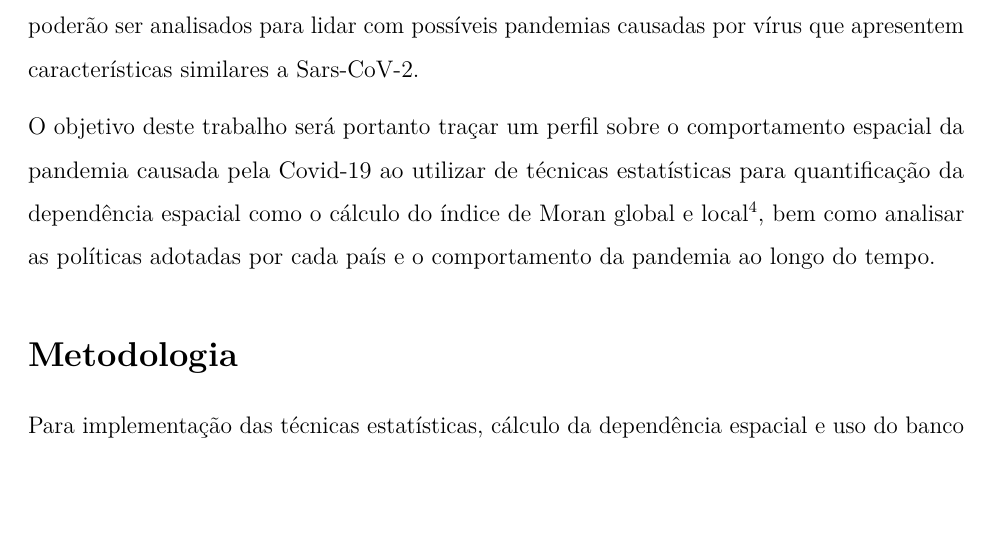
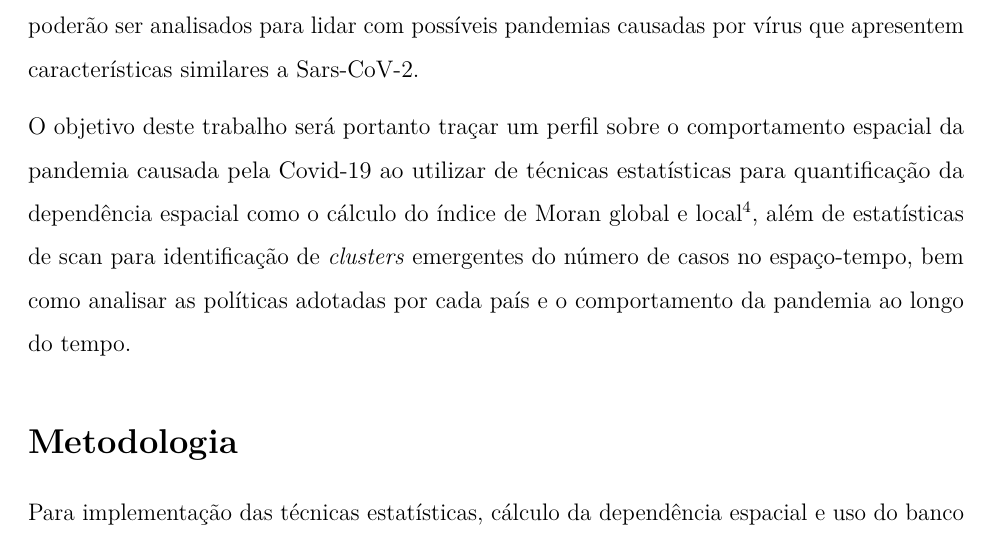
Before and after one commit to marreapato/Spatial_Temporal_Covid19_Study, an R Markdown document (Notebooks/intr_results.rmd): part of page 2 of 18, cut so that both start at the same text, the shorter picture padded with empty space. Rendered offline with R 4.5, knitr and Pandoc, then LaTeX, with nearby package versions.

Commit message:
Update intr_results.rmd

```diff
--- a/Notebooks/intr_results.rmd
+++ b/Notebooks/intr_results.rmd
@@ -25,7 +25,7 @@ documentclass: report
 
  Devido a presença de infectados pela Covid-19 na maioria dos países do globo, é de suma importância que sejam realizados estudos sobre o caráter espaço-temporal da pandemia, identificando fatores como as políticas de contenção ao contágio adotadas pelos países de acordo com o tempo e a aceleração do crescimento de infectados em cada nação. Ao traçar um perfil sobre o comportamento espaço-temporal da Covid-19, estudos como esse poderão ser analisados para lidar com possíveis pandemias causadas por vírus que apresentem características similares a Sars-CoV-2.
 
- O objetivo deste trabalho será portanto traçar um perfil sobre o comportamento espacial da pandemia causada pela Covid-19 ao utilizar de técnicas estatísticas para quantificação da dependência espacial como o cálculo do índice de Moran global e local $\!\!^4$, bem como analisar as políticas adotadas por cada país e o comportamento da pandemia ao longo do tempo.
+ O objetivo deste trabalho será portanto traçar um perfil sobre o comportamento espacial da pandemia causada pela Covid-19 ao utilizar de técnicas estatísticas para quantificação da dependência espacial como o cálculo do índice de Moran global e local $\!\!^4$, além de estatísticas de scan para identificação de *clusters* emergentes do número de casos no espaço-tempo, bem como analisar as políticas adotadas por cada país e o comportamento da pandemia ao longo do tempo.
 
 ## Metodologia
 
```
Also changed, not shown: Notebooks/intr_results.rmd (2 more changed lines).
